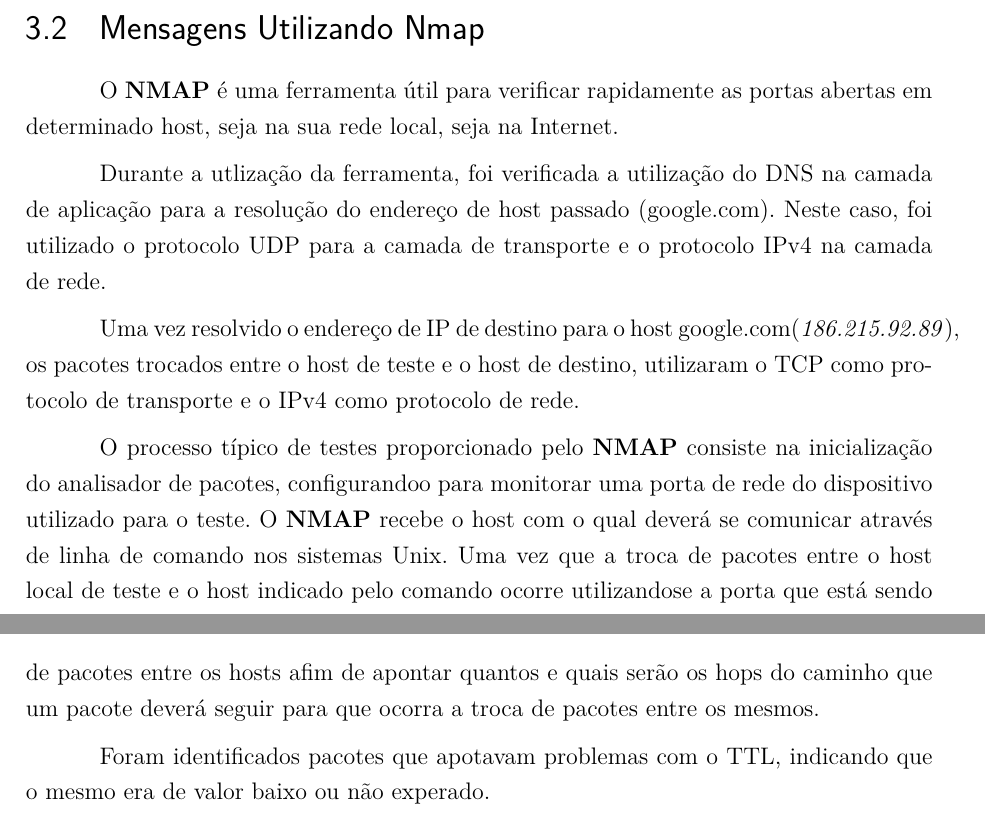
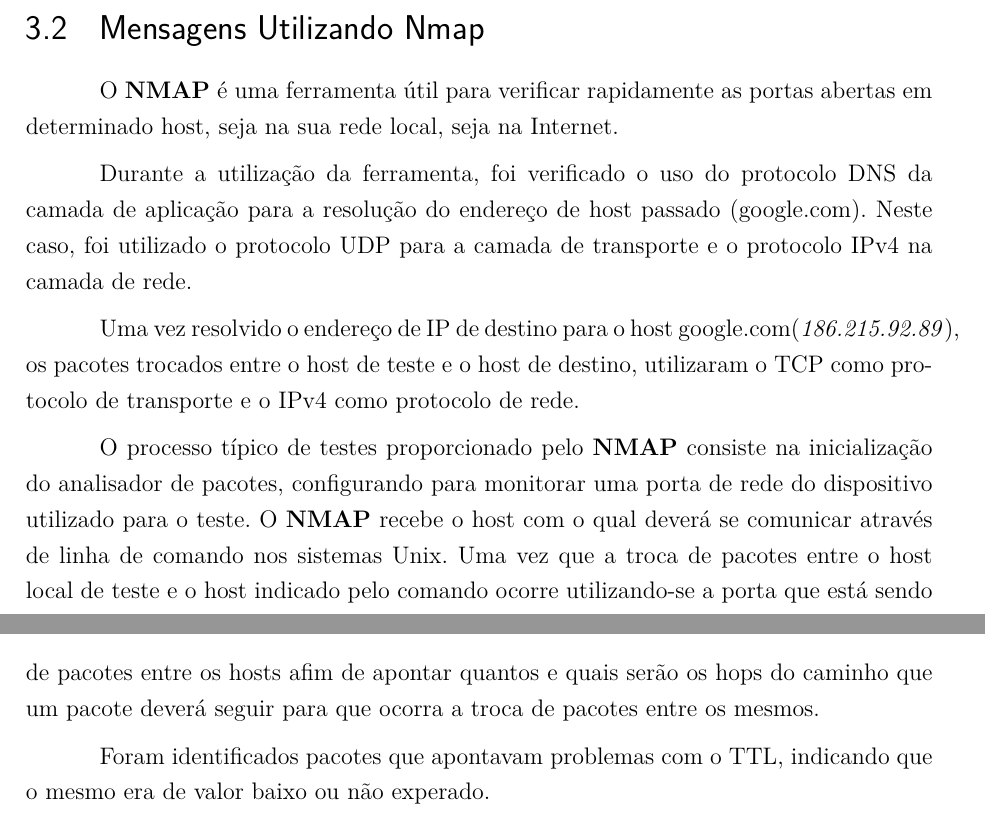
Before and after one commit to TiagoAssuncao/Redes, a LaTeX thesis (Tarefa 02/tcc.tex, which reads Tarefa 02/editaveis/textual/problema02.tex): two parts of pages 18 and 20 of 21, joined at a grey line, cut so that both start at the same text. Compiled offline with pdfLaTeX.

Commit message:
Corrigido erros de português

```diff
--- a/Tarefa 02/editaveis/textual/problema02.tex
+++ b/Tarefa 02/editaveis/textual/problema02.tex
@@ -84,11 +84,11 @@ Neste caso, percebe-se que um pacote foi perdido dos nove pacotes enviados. No e
 
 O \textbf{NMAP} é uma ferramenta útil para verificar rapidamente as portas abertas em determinado host, seja na sua rede local, seja na Internet.
 
-Durante a utlização da ferramenta, foi verificada a utilização do DNS na camada de aplicação para a resolução do endereço de host passado (google.com). Neste caso, foi utilizado o protocolo UDP para a camada de transporte e o protocolo IPv4 na camada de rede.
+Durante a utilização da ferramenta, foi verificado o uso do protocolo DNS da camada de aplicação para a resolução do endereço de host passado (google.com). Neste caso, foi utilizado o protocolo UDP para a camada de transporte e o protocolo IPv4 na camada de rede.
 
 Uma vez resolvido o endereço de IP de destino para o host google.com(\emph{186.215.92.89}), os pacotes trocados entre o host de teste e o host de destino, utilizaram o TCP como protocolo de transporte e o IPv4 como protocolo de rede.
 
-O processo típico de testes proporcionado pelo \textbf{NMAP} consiste na inicialização do analisador de pacotes, configurando­o para monitorar uma porta de rede do dispositivo utilizado para o teste. O \textbf{NMAP} recebe o host com o qual deverá se comunicar através de linha de comando nos sistemas Unix. Uma vez que a troca de pacotes entre o host local de teste e o host indicado pelo comando ocorre utilizando­se a porta que está sendo monitorada, todos os pacotes trocados farão parte da lista de pacotes monitorados pelo analisador e pacotes.
+O processo típico de testes proporcionado pelo \textbf{NMAP} consiste na inicialização do analisador de pacotes, configurando­ para monitorar uma porta de rede do dispositivo utilizado para o teste. O \textbf{NMAP} recebe o host com o qual deverá se comunicar através de linha de comando nos sistemas Unix. Uma vez que a troca de pacotes entre o host local de teste e o host indicado pelo comando ocorre utilizando­-se a porta que está sendo monitorada, todos os pacotes trocados farão parte da lista de pacotes monitorados pelo analisador e pacotes.
 
 O \textbf{NMAP} também é capaz de mostrar todas as portas que podem ser utilizadas para a comunicação com o host de destino e o tipo de serviço oferecido pela porta.
 
@@ -113,4 +113,4 @@ O endereço de IP de destino para o host google.com encontrado no primeiro teste
 
 O processo de testes utilizado pelo \textbf{Traceroute} se baseia na conexão entre roteadores do caminho entre o host de origem e o host de destino. O \textbf{Traceroute} faz a troca de pacotes entre os hosts afim de apontar quantos e quais serão os hops do caminho que um pacote deverá seguir para que ocorra a troca de pacotes entre os mesmos.
 
-Foram identificados pacotes que apotavam problemas com o TTL, indicando que o mesmo era de valor baixo ou não experado.
+Foram identificados pacotes que apontavam problemas com o TTL, indicando que o mesmo era de valor baixo ou não experado.
```
